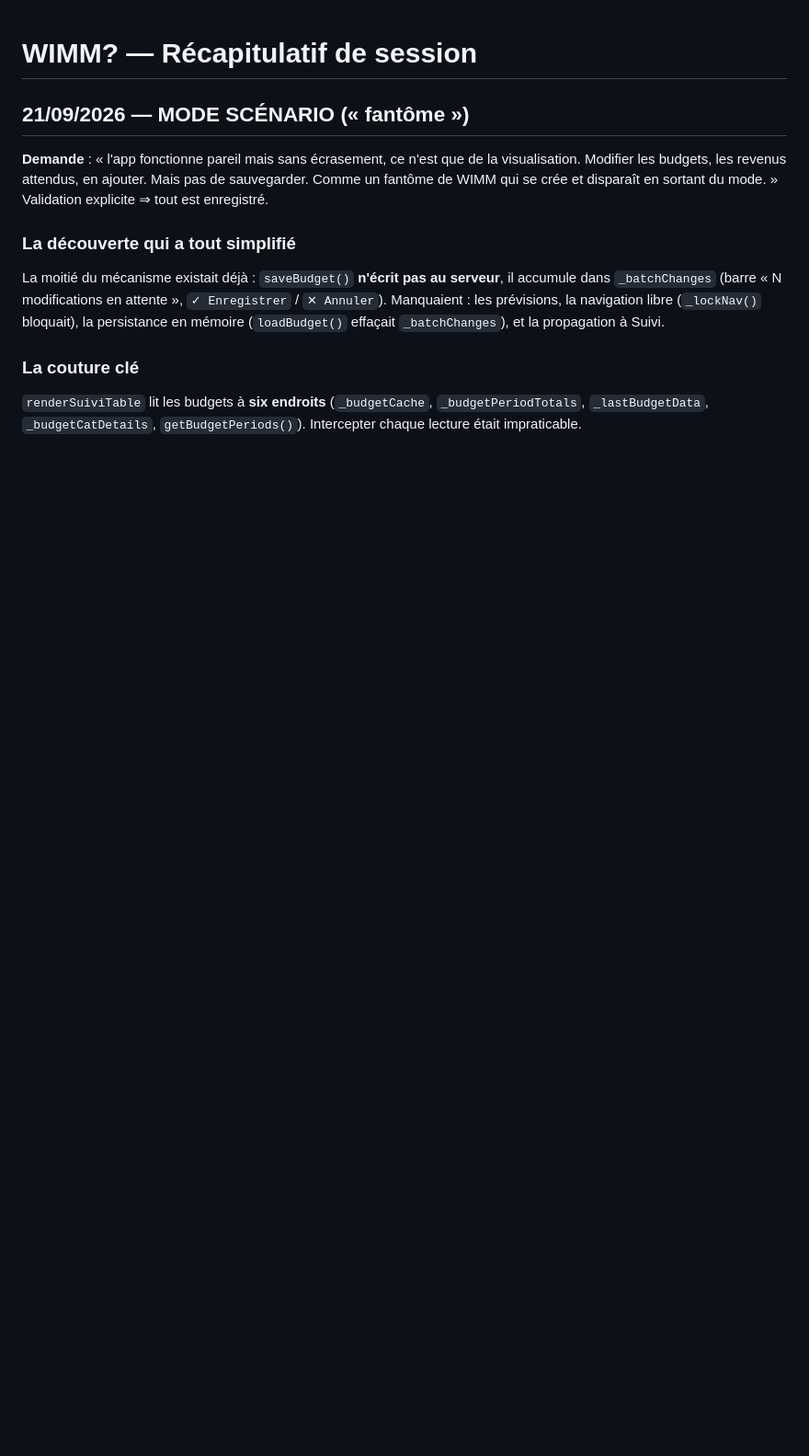
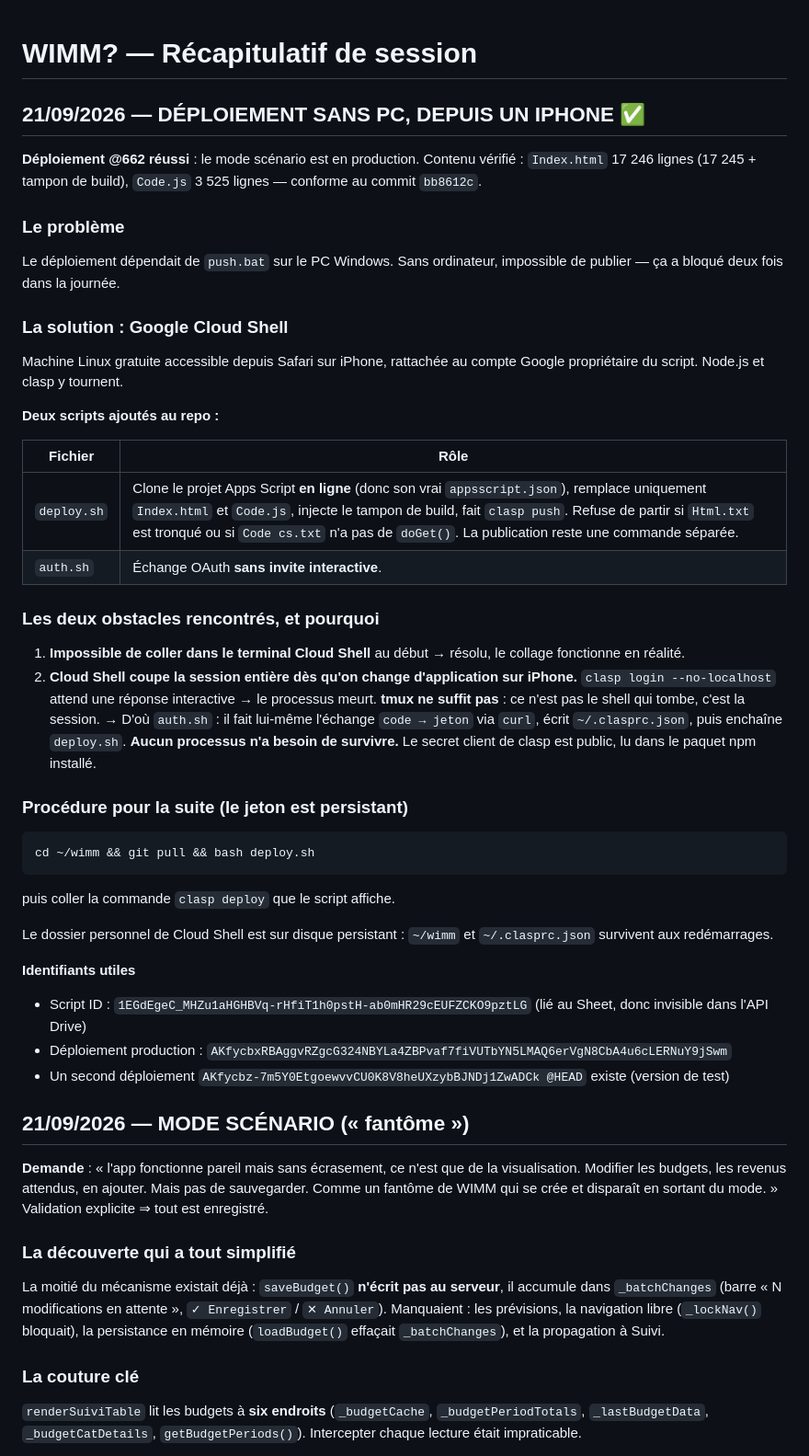
Before and after one commit to TheRizr31/wimm, a Markdown page: context/session-recap.md, the part around the change. Shown at 92% size. Drawn GitHub-style; blank space fills up the shorter version.

Commit message:
docs: deploiement @662 reussi depuis iPhone via Cloud Shell
Consigne la procedure qui debloque le deploiement sans PC, les deux
obstacles rencontres (collage, puis coupure de session iOS que tmux ne
resout pas) et les identifiants script/deploiement.

Co-Authored-By: Claude Opus 5 <noreply@anthropic.com>
Claude-Session: https://claude.ai/code/session_01W1soVHYHWS4mLDGtdoPADF

````diff
--- a/context/session-recap.md
+++ b/context/session-recap.md
@@ -1,4 +1,42 @@
 # WIMM? — Récapitulatif de session
+
+## 21/09/2026 — DÉPLOIEMENT SANS PC, DEPUIS UN IPHONE ✅
+
+**Déploiement @662 réussi** : le mode scénario est en production.
+Contenu vérifié : `Index.html` 17 246 lignes (17 245 + tampon de build), `Code.js` 3 525 lignes — conforme au commit `bb8612c`.
+
+### Le problème
+Le déploiement dépendait de `push.bat` sur le PC Windows. Sans ordinateur, impossible de publier — ça a bloqué deux fois dans la journée.
+
+### La solution : Google Cloud Shell
+Machine Linux gratuite accessible depuis Safari sur iPhone, rattachée au compte Google propriétaire du script. Node.js et clasp y tournent.
+
+**Deux scripts ajoutés au repo :**
+
+| Fichier | Rôle |
+|---|---|
+| `deploy.sh` | Clone le projet Apps Script **en ligne** (donc son vrai `appsscript.json`), remplace uniquement `Index.html` et `Code.js`, injecte le tampon de build, fait `clasp push`. Refuse de partir si `Html.txt` est tronqué ou si `Code cs.txt` n'a pas de `doGet()`. La publication reste une commande séparée. |
+| `auth.sh` | Échange OAuth **sans invite interactive**. |
+
+### Les deux obstacles rencontrés, et pourquoi
+1. **Impossible de coller dans le terminal Cloud Shell** au début → résolu, le collage fonctionne en réalité.
+2. **Cloud Shell coupe la session entière dès qu'on change d'application sur iPhone.** `clasp login --no-localhost` attend une réponse interactive → le processus meurt. **tmux ne suffit pas** : ce n'est pas le shell qui tombe, c'est la session.
+   → D'où `auth.sh` : il fait lui-même l'échange `code → jeton` via `curl`, écrit `~/.clasprc.json`, puis enchaîne `deploy.sh`. **Aucun processus n'a besoin de survivre.** Le secret client de clasp est public, lu dans le paquet npm installé.
+
+### Procédure pour la suite (le jeton est persistant)
+```
+cd ~/wimm && git pull && bash deploy.sh
+```
+puis coller la commande `clasp deploy` que le script affiche.
+
+Le dossier personnel de Cloud Shell est sur disque persistant : `~/wimm` et `~/.clasprc.json` survivent aux redémarrages.
+
+**Identifiants utiles**
+- Script ID : `1EGdEgeC_MHZu1aHGHBVq-rHfiT1h0pstH-ab0mHR29cEUFZCKO9pztLG` (lié au Sheet, donc invisible dans l'API Drive)
+- Déploiement production : `AKfycbxRBAggvRZgcG324NBYLa4ZBPvaf7fiVUTbYN5LMAQ6erVgN8CbA4u6cLERNuY9jSwm`
+- Un second déploiement `AKfycbz-7m5Y0EtgoewvvCU0K8V8heUXzybBJNDj1ZwADCk @HEAD` existe (version de test)
+
+
 
 ## 21/09/2026 — MODE SCÉNARIO (« fantôme »)
 
````
